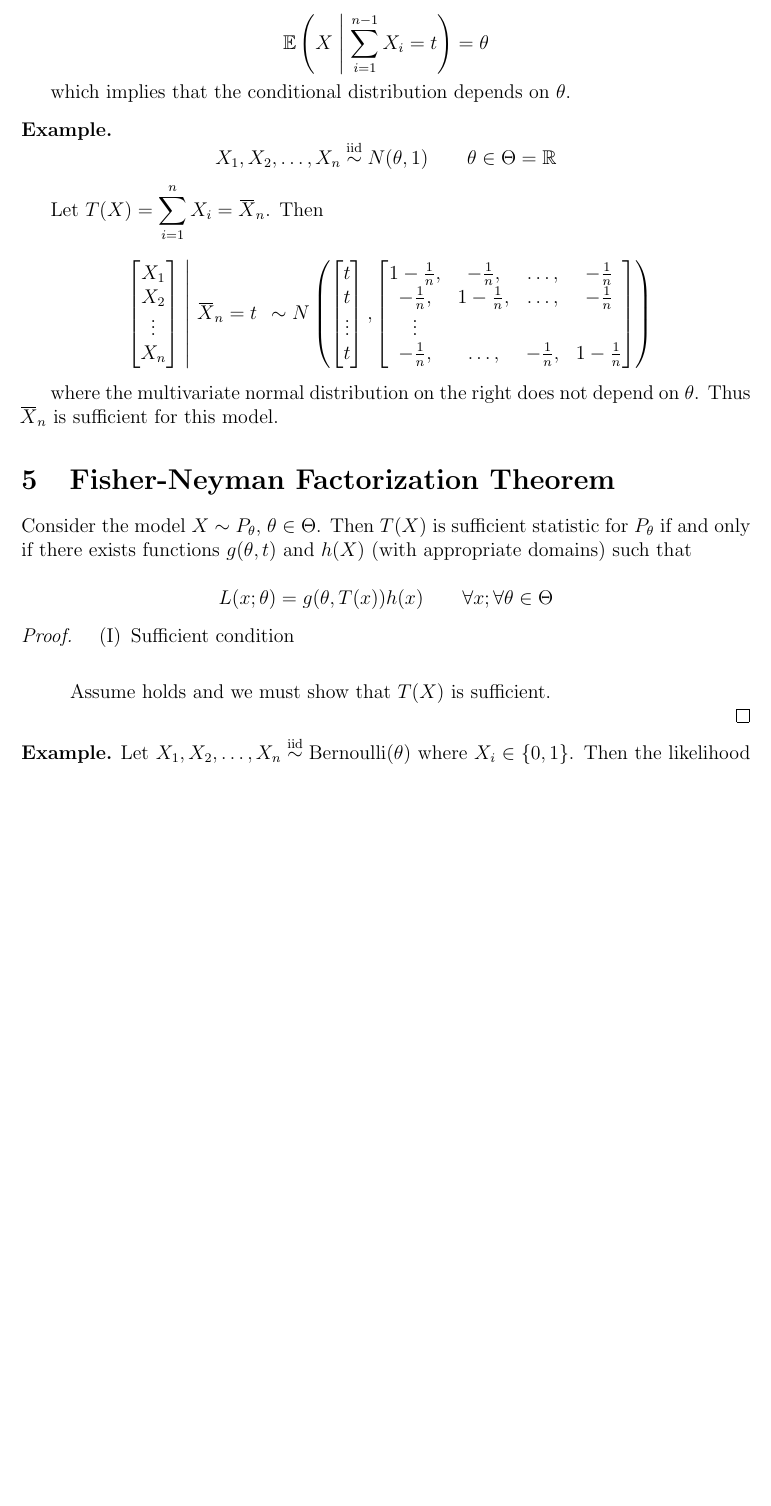
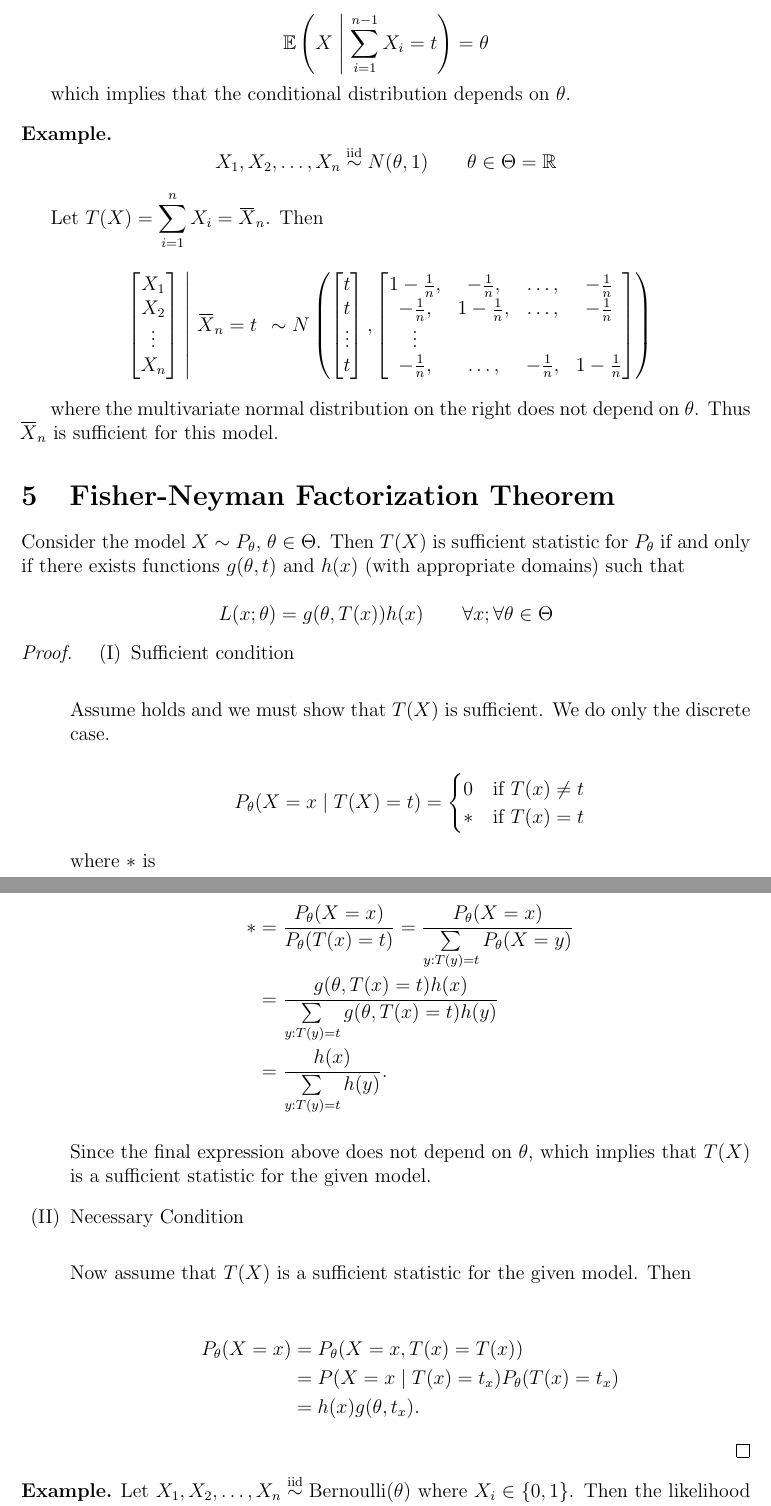
Before and after one commit to mmace3/MATH653, a LaTeX document (Notes/STAT653Notes.tex): part of page 8 of 9 before the commit and two parts of pages 8 and 9 of 10 after it, the two joined at a grey line, cut so that both start at the same text, the shorter picture padded with empty space. Compiled offline with LaTeX, dvips and Ghostscript.

Commit message:
added more notes

```diff
--- a/Notes/STAT653Notes.tex
+++ b/Notes/STAT653Notes.tex
@@ -604,7 +604,7 @@ model.
 
 Consider the model $X \sim P_{\theta}$, $\theta \in \Theta$. Then $T(X)$
 is sufficient statistic for $P_{\theta}$ if and only if there exists
-functions $g(\theta, t)$ and $h(X)$ (with appropriate domains) such that
+functions $g(\theta, t)$ and $h(x)$ (with appropriate domains) such that
 
 \begin{equation*}
 L(x; \theta) = g(\theta, T(x))h(x) \quad\quad \forall x; \forall \theta \in \Theta
@@ -614,7 +614,39 @@ L(x; \theta) = g(\theta, T(x))h(x) \quad\quad \forall x; \forall \theta \in \The
 \begin{enumerate}[label = (\Roman*)]
 \item Sufficient condition\\
 
-Assume  holds and we must show that $T(X)$ is sufficient.
+Assume  holds and we must show that $T(X)$ is sufficient. We do only
+the discrete case.
+
+\begin{equation*}
+P_{\theta}(X = x \mid T(X) = t) =
+\begin{cases}
+0 & \text{if } T(x) \neq t \\
+* & \text{if } T(x) = t
+\end{cases}
+\end{equation*}
+
+where $*$ is
+
+\begin{align*}
+* &= \frac{P_{\theta}(X = x)}{P_{\theta}(T(x) = t)}
+= \frac{P_{\theta}(X = x)}{\sum\limits_{y:T(y) = t} P_{\theta}(X = y)} \\
+&= \frac{g(\theta, T(x) = t)h(x)}{\sum\limits_{y:T(y) = t} g(\theta, T(x) = t)h(y)} \\
+&= \frac{h(x)}{\sum\limits_{y:T(y) = t} h(y)}.
+\end{align*}
+
+Since the final expression above does not depend on $\theta$, which implies
+that $T(X)$ is a sufficient statistic for the given model.
+
+\item Necessary Condition \\
+
+Now assume that $T(X)$ is a sufficient statistic for the given model. Then
+
+\begin{align*}
+P_{\theta}(X = x) &= P_{\theta}(X = x, T(x) = T(x)) \\
+&= P(X = x \mid T(x) = t_x)P_{\theta}(T(x) = t_x) \\
+&= h(x)g(\theta, t_x).
+\end{align*}
+
 \end{enumerate}
 \end{proof}
 
```
Also changed, not shown: Notes/STAT653Notes.pdf.
